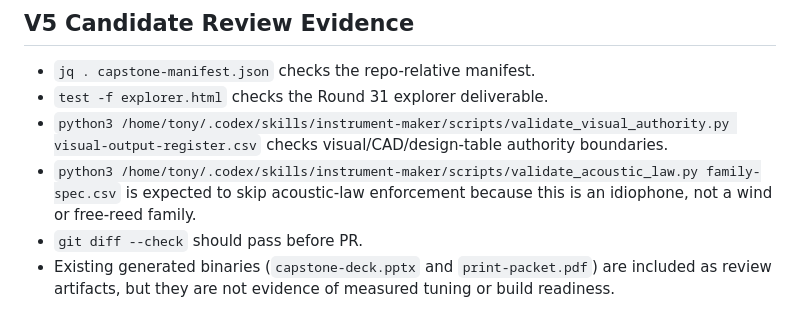
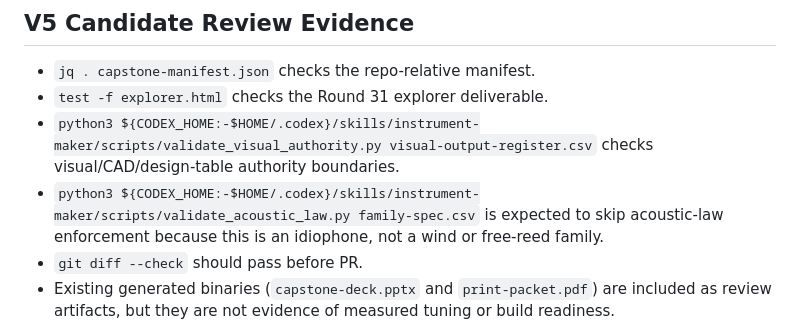
Before and after one commit to tonykoop/glockenspiel, a Markdown page: README.md, the part around the change. Drawn GitHub-style.

Commit message:
Remove local path references from Round 31 docs

```diff
--- a/README.md
+++ b/README.md
@@ -71,9 +71,9 @@ actual stock lot, then update the family table before cutting the full set.
 
 - `jq . capstone-manifest.json` checks the repo-relative manifest.
 - `test -f explorer.html` checks the Round 31 explorer deliverable.
-- `python3 /home/tony/.codex/skills/instrument-maker/scripts/validate_visual_authority.py visual-output-register.csv`
+- `python3 ${CODEX_HOME:-$HOME/.codex}/skills/instrument-maker/scripts/validate_visual_authority.py visual-output-register.csv`
   checks visual/CAD/design-table authority boundaries.
-- `python3 /home/tony/.codex/skills/instrument-maker/scripts/validate_acoustic_law.py family-spec.csv`
+- `python3 ${CODEX_HOME:-$HOME/.codex}/skills/instrument-maker/scripts/validate_acoustic_law.py family-spec.csv`
   is expected to skip acoustic-law enforcement because this is an idiophone,
   not a wind or free-reed family.
 - `git diff --check` should pass before PR.
```
